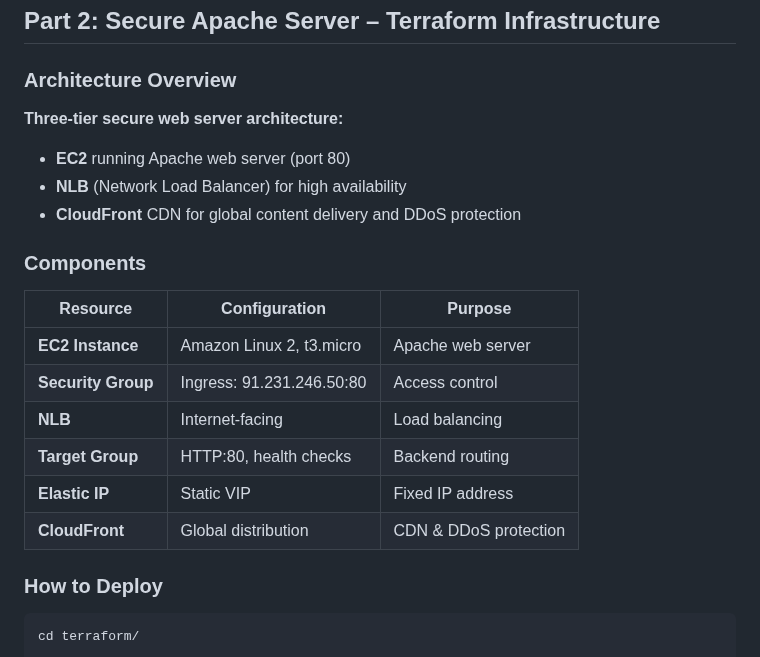
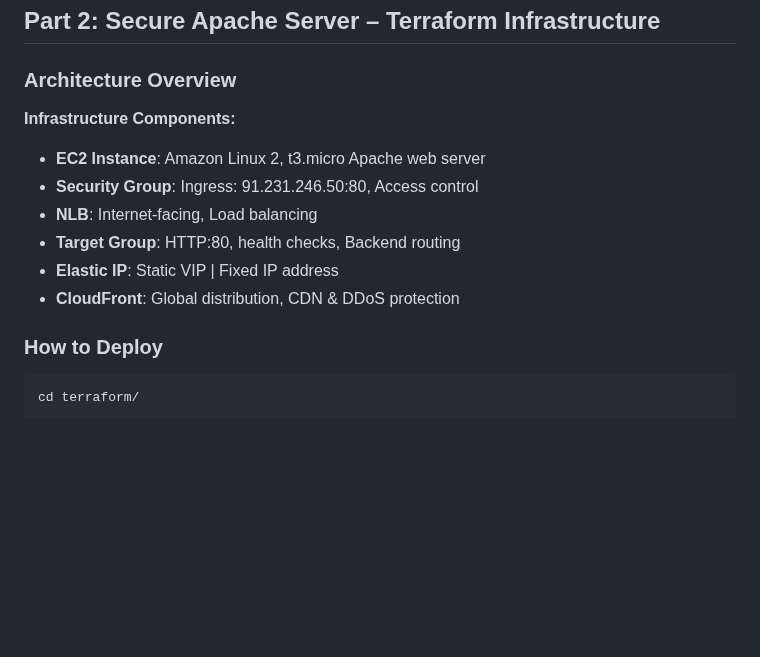
Before and after one commit to liav-hasson/Leumi-project, a Markdown page: README.md, the part around one of its changes. Rendered like a GitHub page; blank space fills up the shorter version.

```diff
--- a/README.md
+++ b/README.md
@@ -116,21 +116,13 @@ https://argocd.weatherlabs.org
 
 ### Architecture Overview
 
-**Three-tier secure web server architecture:**
-- **EC2** running Apache web server (port 80)
-- **NLB** (Network Load Balancer) for high availability
-- **CloudFront** CDN for global content delivery and DDoS protection
-
-### Components
-
-| Resource | Configuration | Purpose |
-|----------|--------------|---------|
-| **EC2 Instance** | Amazon Linux 2, t3.micro | Apache web server |
-| **Security Group** | Ingress: 91.231.246.50:80 | Access control |
-| **NLB** | Internet-facing | Load balancing |
-| **Target Group** | HTTP:80, health checks | Backend routing |
-| **Elastic IP** | Static VIP | Fixed IP address |
-| **CloudFront** | Global distribution | CDN & DDoS protection |
+**Infrastructure Components:**
+- **EC2 Instance**: Amazon Linux 2, t3.micro Apache web server
+- **Security Group**: Ingress: 91.231.246.50:80, Access control
+- **NLB**: Internet-facing, Load balancing
+- **Target Group**: HTTP:80, health checks, Backend routing
+- **Elastic IP**: Static VIP | Fixed IP address
+- **CloudFront**: Global distribution, CDN & DDoS protection
 
 ### How to Deploy
 
```
Also changed, not shown: other parts of README.md (+30 -30 lines).
